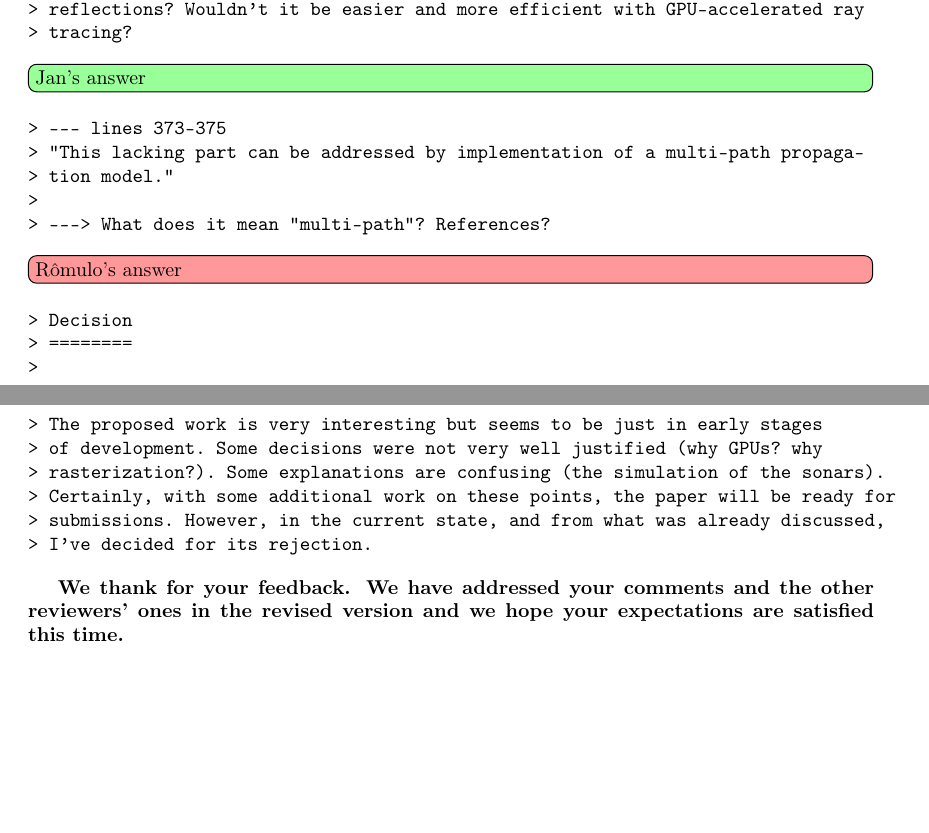
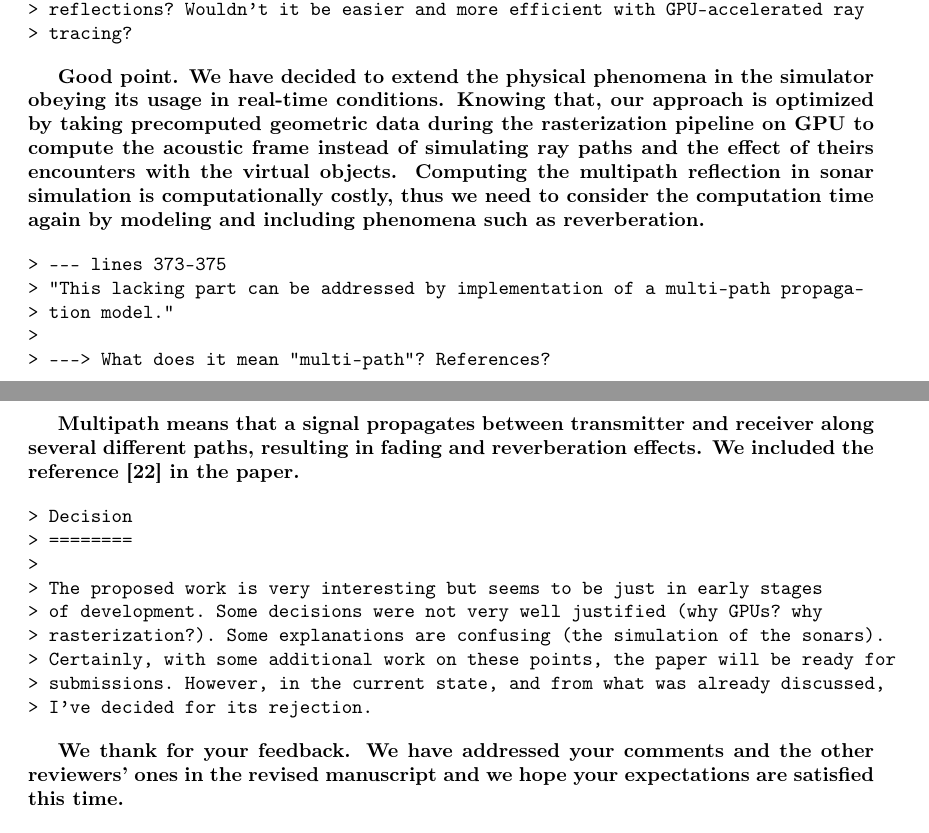
Before and after one commit to romulogcerqueira/CAG2017, a LaTeX document (reviews/first_review.tex): two parts of pages 6 and 7 of 7, joined at a grey line, cut so that both start at the same text, the shorter picture padded with empty space. Compiled offline with pdfLaTeX.

Commit message:
new entries against reviewer #3

```diff
--- a/reviews/first_review.tex
+++ b/reviews/first_review.tex
@@ -389,7 +391,14 @@ think we can change this.}
 > tracing?
 \end{verbatim}
 
-\todo[inline, color=green!40]{Jan's answer}
+% \todo[inline, color=green!40]{Jan's answer}
+\textbf{Good point. We have decided to extend the physical phenomena in the
+simulator obeying its usage in real-time conditions. Knowing that, our approach
+is optimized by taking precomputed geometric data during the rasterization
+pipeline on GPU to compute the acoustic frame instead of simulating ray paths and
+the effect of theirs encounters with the virtual objects. Computing the multipath
+reflection in sonar simulation is computationally costly, thus we need to consider
+the computation time again by modeling and including phenomena such as reverberation.}
 
 \begin{verbatim}
 > --- lines 373-375
@@ -399,7 +408,10 @@ think we can change this.}
 > ---> What does it mean "multi-path"? References?
 \end{verbatim}
 
-\todo[inline, color=red!40]{Rômulo's answer}
+% \todo[inline, color=red!40]{Rômulo's answer}
+\textbf{Multipath means that a signal propagates between transmitter and receiver along
+several different paths, resulting in fading and reverberation effects. We included
+the reference [22] in the paper.}
 
 \begin{verbatim}
 > Decision
@@ -415,7 +427,7 @@ think we can change this.}
 
 % \todo[inline, color=blue!40]{Undefined responsible's answer}
 \textbf{We thank for your feedback. We have addressed your comments and the other
-reviewers' ones in the revised version and we hope your expectations are
+reviewers' ones in the revised manuscript and we hope your expectations are
 satisfied this time.}
 
 \begin{verbatim}
```
Also changed, not shown: reviews/first_review.tex (6 more changed lines).
